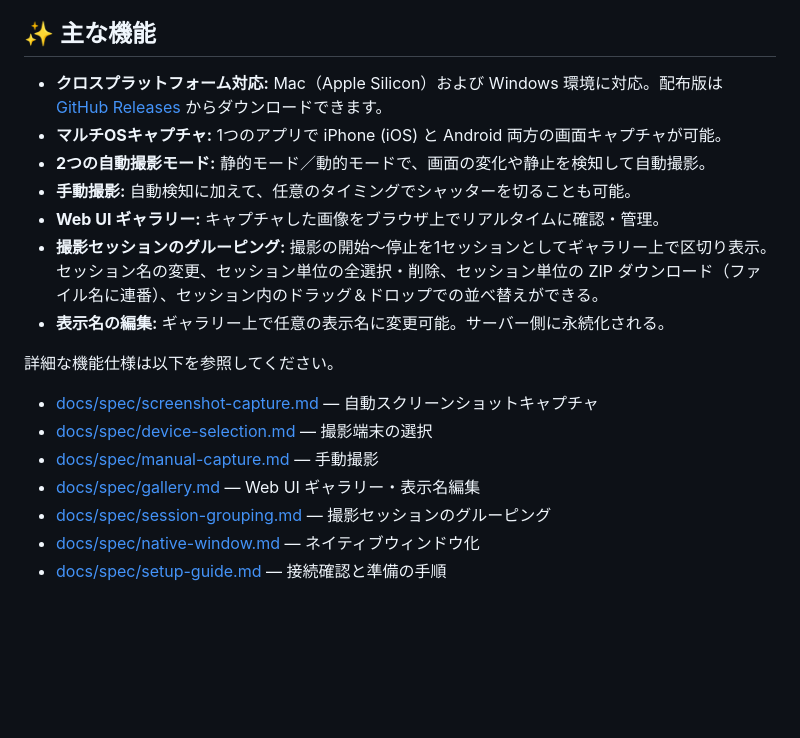
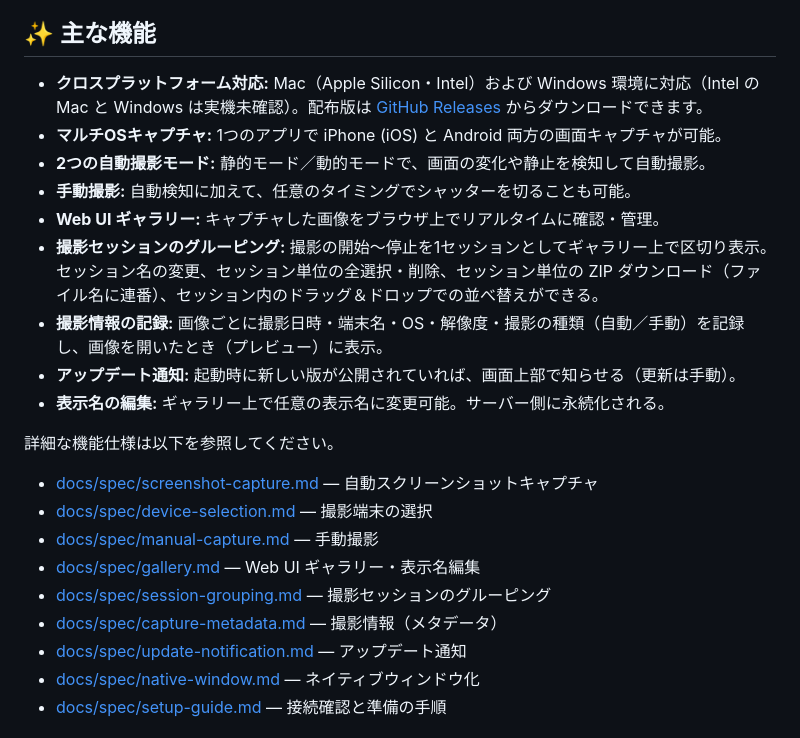
Before and after one commit to yuki-untitled/omnishot, a Markdown page: README.md, the part around the change. Drawn GitHub-style; blank space fills up the shorter version.

Commit message:
docs: README に v1.4.0 の機能（撮影情報・アップデート通知・Intel の Mac 対応）を反映した。
Co-Authored-By: Claude Sonnet 5.5 <noreply@anthropic.com>

```diff
--- a/README.md
+++ b/README.md
@@ -4,12 +4,14 @@ OmniShot は、iOS および Android 端末の画面変化を検知し、自動
 
 ## ✨ 主な機能
 
-* **クロスプラットフォーム対応:** Mac（Apple Silicon）および Windows 環境に対応。配布版は [GitHub Releases](https://github.com/yuki-untitled/omnishot/releases) からダウンロードできます。
+* **クロスプラットフォーム対応:** Mac（Apple Silicon・Intel）および Windows 環境に対応（Intel の Mac と Windows は実機未確認）。配布版は [GitHub Releases](https://github.com/yuki-untitled/omnishot/releases) からダウンロードできます。
 * **マルチOSキャプチャ:** 1つのアプリで iPhone (iOS) と Android 両方の画面キャプチャが可能。
 * **2つの自動撮影モード:** 静的モード／動的モードで、画面の変化や静止を検知して自動撮影。
 * **手動撮影:** 自動検知に加えて、任意のタイミングでシャッターを切ることも可能。
 * **Web UI ギャラリー:** キャプチャした画像をブラウザ上でリアルタイムに確認・管理。
 * **撮影セッションのグルーピング:** 撮影の開始〜停止を1セッションとしてギャラリー上で区切り表示。セッション名の変更、セッション単位の全選択・削除、セッション単位の ZIP ダウンロード（ファイル名に連番）、セッション内のドラッグ＆ドロップでの並べ替えができる。
+* **撮影情報の記録:** 画像ごとに撮影日時・端末名・OS・解像度・撮影の種類（自動／手動）を記録し、画像を開いたとき（プレビュー）に表示。
+* **アップデート通知:** 起動時に新しい版が公開されていれば、画面上部で知らせる（更新は手動）。
 * **表示名の編集:** ギャラリー上で任意の表示名に変更可能。サーバー側に永続化される。
 
 詳細な機能仕様は以下を参照してください。
@@ -19,6 +21,8 @@ OmniShot は、iOS および Android 端末の画面変化を検知し、自動
 * [docs/spec/manual-capture.md](https://github.com/yuki-untitled/omnishot/blob/develop/docs/spec/manual-capture.md) — 手動撮影
 * [docs/spec/gallery.md](https://github.com/yuki-untitled/omnishot/blob/develop/docs/spec/gallery.md) — Web UI ギャラリー・表示名編集
 * [docs/spec/session-grouping.md](https://github.com/yuki-untitled/omnishot/blob/develop/docs/spec/session-grouping.md) — 撮影セッションのグルーピング
+* [docs/spec/capture-metadata.md](https://github.com/yuki-untitled/omnishot/blob/develop/docs/spec/capture-metadata.md) — 撮影情報（メタデータ）
+* [docs/spec/update-notification.md](https://github.com/yuki-untitled/omnishot/blob/develop/docs/spec/update-notification.md) — アップデート通知
 * [docs/spec/native-window.md](https://github.com/yuki-untitled/omnishot/blob/develop/docs/spec/native-window.md) — ネイティブウィンドウ化
 * [docs/spec/setup-guide.md](https://github.com/yuki-untitled/omnishot/blob/develop/docs/spec/setup-guide.md) — 接続確認と準備の手順
 
```
